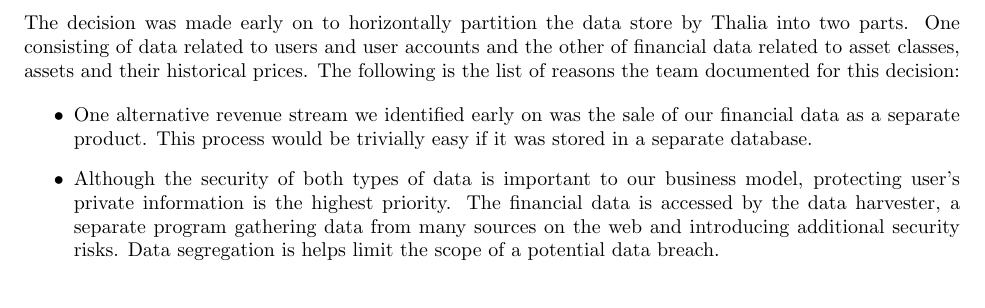
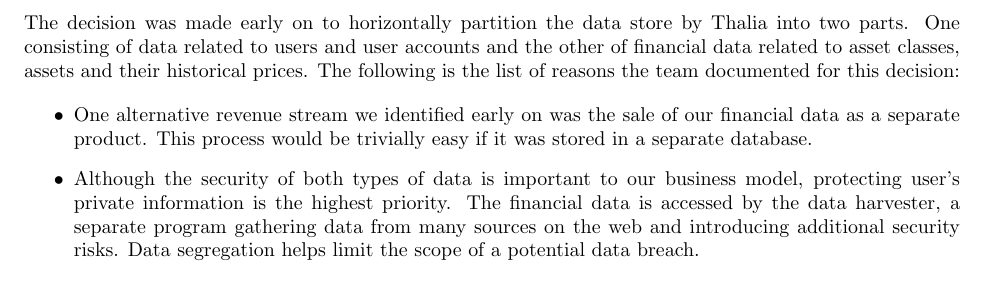
Before and after one commit to Veluga/Thalia-Backtesting-Tool, a LaTeX document (Report/main.tex, which reads Report/04Design/design.tex): part of page 11 of 23, cut so that both start at the same text. Compiled offline with pdfLaTeX.

Commit message:
Update Report/04Design/design.tex
Corrected bad grammar

Co-Authored-By: Marcell Veiner <vmarcell000@gmail.com>

```diff
--- a/Report/04Design/design.tex
+++ b/Report/04Design/design.tex
@@ -12,7 +12,7 @@
 \begin{itemize}
 
 \item One alternative revenue stream we identified early on was the sale of our financial data as a separate product. This process would be trivially easy if it was stored in a separate database.
-\item Although the security of both types of data is important to our business model, protecting user’s private information is the highest priority. The financial data is accessed by the data harvester, a separate program gathering data from many sources on the web and introducing additional security risks. Data segregation is helps limit the scope of a potential data breach.
+\item Although the security of both types of data is important to our business model, protecting user’s private information is the highest priority. The financial data is accessed by the data harvester, a separate program gathering data from many sources on the web and introducing additional security risks. Data segregation helps limit the scope of a potential data breach.
 \item The two types of data serve two separate purposes. The modules responsible for managing each are also decoupled. Thus, separation helps to enforce the principle of least concern.
 \item A large corpus of guides and examples on how to manage user accounts is available online. Extending any of these to include financial data might be difficult, and risks leading to bad design.
 
```
